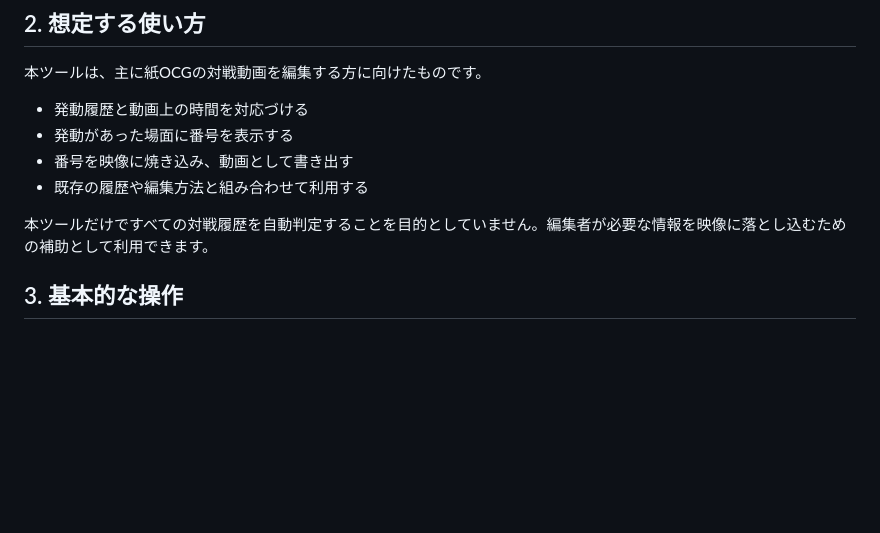
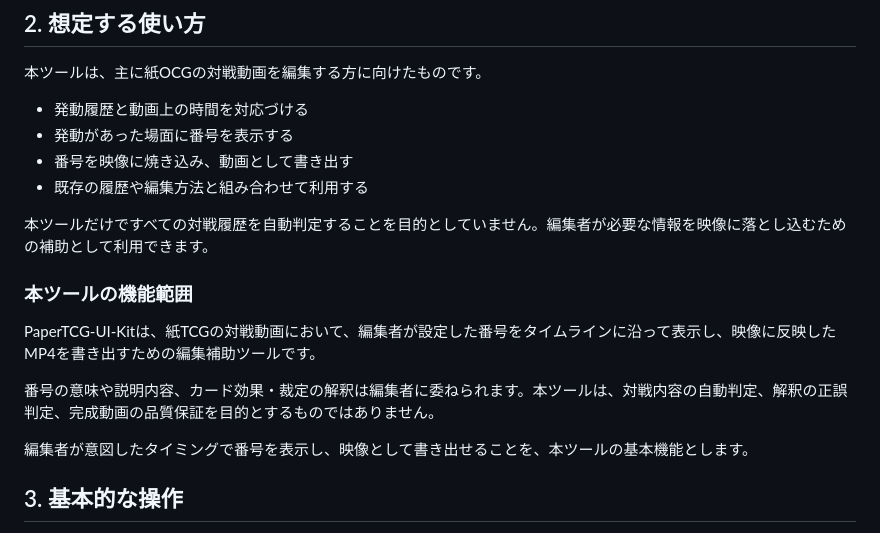
Before and after one commit to tomouqiuye-cyber/PaperTCG-UI-Kit, a Markdown page: README.md, the part around the change. GitHub-like rendering; blank space fills up the shorter version.

```diff
--- a/README.md
+++ b/README.md
@@ -22,6 +22,14 @@ PaperTCG-UI-Kitは、紙のOCG（オフィシャルカードゲーム）の対
 - 既存の履歴や編集方法と組み合わせて利用する
 
 本ツールだけですべての対戦履歴を自動判定することを目的としていません。編集者が必要な情報を映像に落とし込むための補助として利用できます。
+
+### 本ツールの機能範囲
+
+PaperTCG-UI-Kitは、紙TCGの対戦動画において、編集者が設定した番号をタイムラインに沿って表示し、映像に反映したMP4を書き出すための編集補助ツールです。
+
+番号の意味や説明内容、カード効果・裁定の解釈は編集者に委ねられます。本ツールは、対戦内容の自動判定、解釈の正誤判定、完成動画の品質保証を目的とするものではありません。
+
+編集者が意図したタイミングで番号を表示し、映像として書き出せることを、本ツールの基本機能とします。
 
 ## 3. 基本的な操作
 
```
